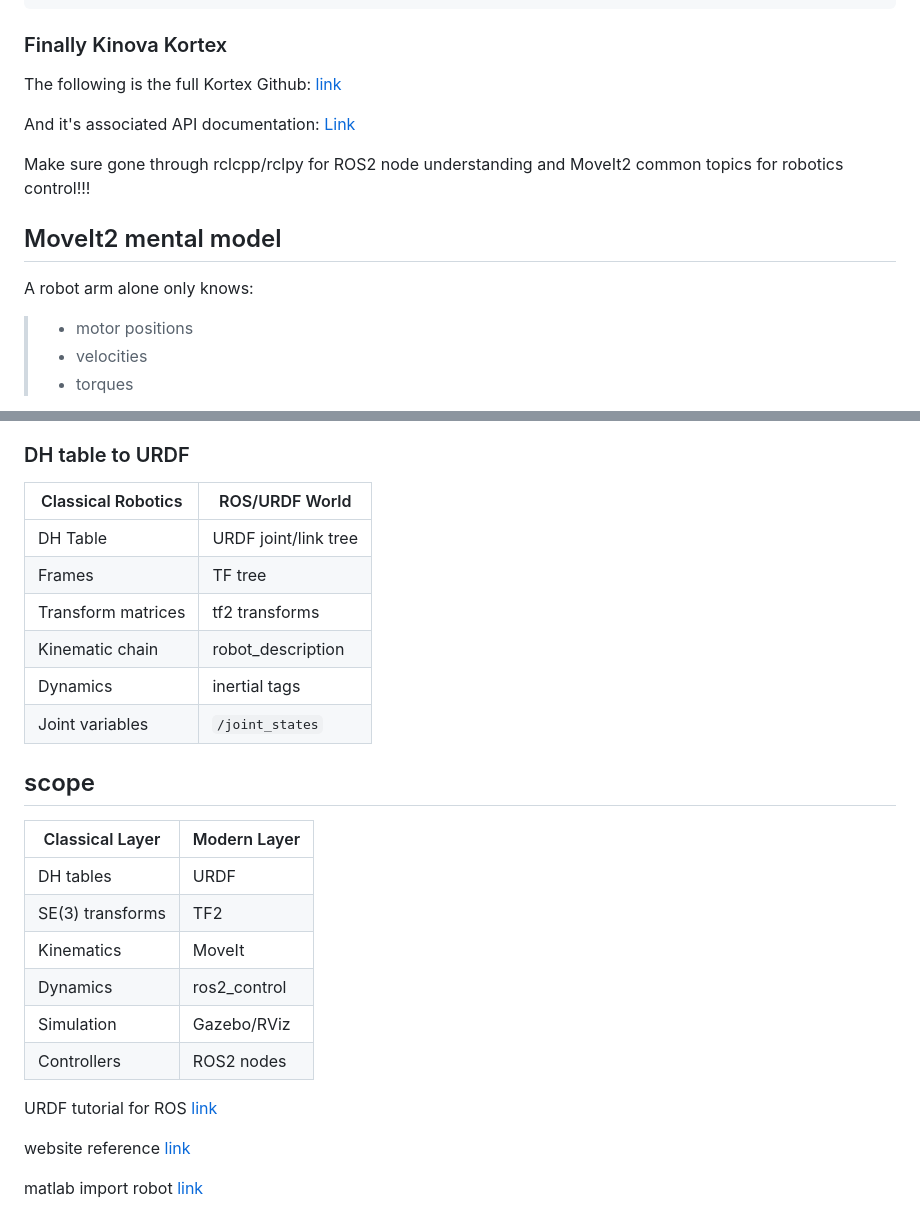
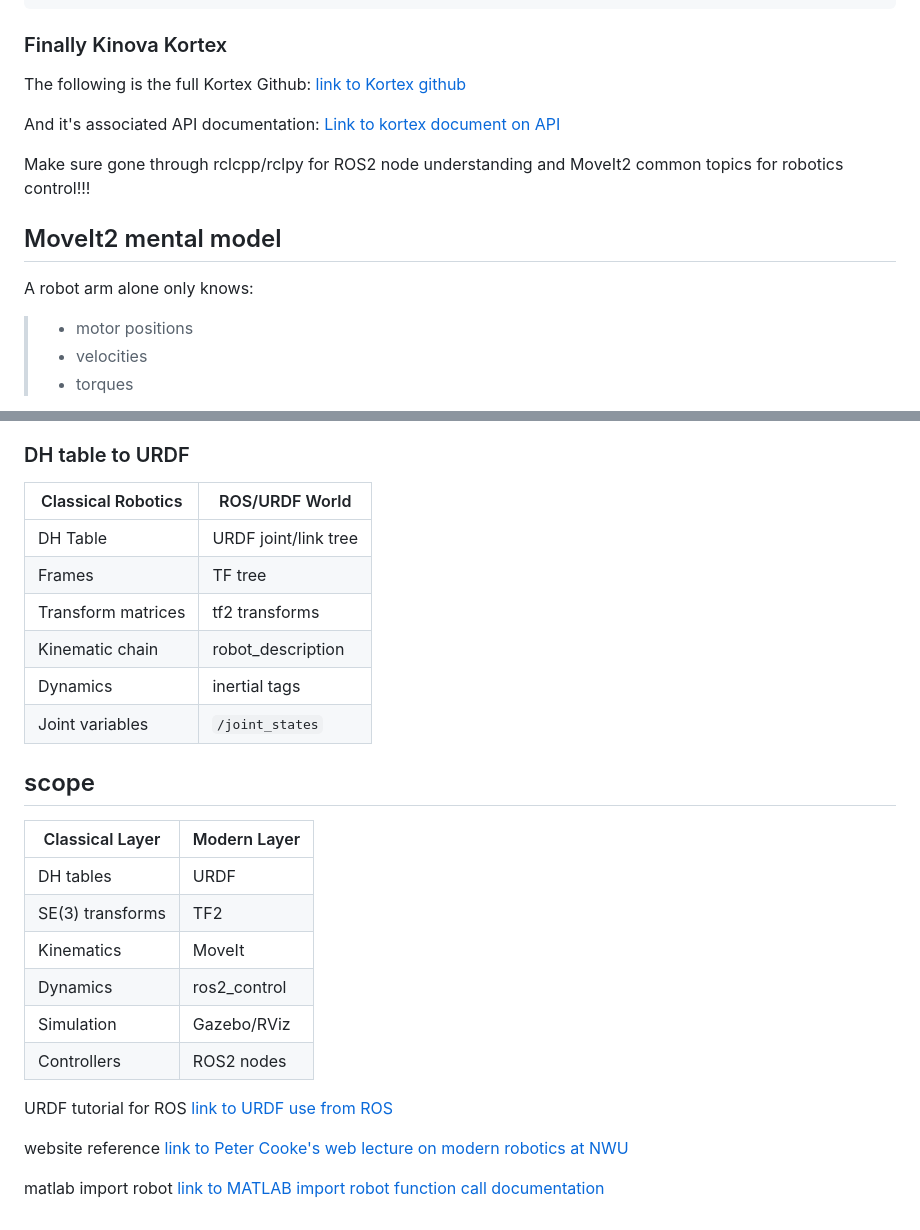
Before and after one commit to itsyuen/learning, a Markdown page: notes/ROS2_advanced_moveit_precursor.md, 2 parts joined by grey strips. Rendered like a GitHub page.

```diff
--- a/notes/ROS2_advanced_moveit_precursor.md
+++ b/notes/ROS2_advanced_moveit_precursor.md
@@ -93,15 +93,16 @@ planner
 
 ### Finally Kinova Kortex
 
-The following is the full Kortex Github: [link](https://github.com/Kinovarobotics/ros2_kortex?utm_source=chatgpt.com)
+The following is the full Kortex Github: [link to Kortex github](https://github.com/Kinovarobotics/ros2_kortex?utm_source=chatgpt.com)
 
-And it's associated API documentation: [Link](https://docs.kinovarobotics.com/?utm_source=chatgpt.com)
+And it's associated API documentation: [Link to kortex document on API](https://docs.kinovarobotics.com/?utm_source=chatgpt.com)
 
 Make sure gone through rclcpp/rclpy for ROS2 node understanding and MoveIt2 common topics for robotics control!!!
 
 ## MoveIt2 mental model
 
 A robot arm alone only knows:
+
 > - motor positions
 > - velocities
 > - torques
@@ -221,28 +222,28 @@ They are now all used across
 
 ### DH table to URDF
 
-| Classical Robotics | ROS/URDF World       |
-| ------------------ | -------------------- |
-| DH Table           | URDF joint/link tree |
-| Frames             | TF tree              |
-| Transform matrices | tf2 transforms       |
-| Kinematic chain    | robot_description    |
-| Dynamics           | inertial tags        |
-| Joint variables    | `/joint_states`      |
+Classical Robotics | ROS/URDF World
+------------------ | --------------------
+DH Table           | URDF joint/link tree
+Frames             | TF tree
+Transform matrices | tf2 transforms
+Kinematic chain    | robot_description
+Dynamics           | inertial tags
+Joint variables    | `/joint_states`
 
 ## scope
 
-| Classical Layer  | Modern Layer |
-| ---------------- | ------------ |
-| DH tables        | URDF         |
-| SE(3) transforms | TF2          |
-| Kinematics       | MoveIt       |
-| Dynamics         | ros2_control |
-| Simulation       | Gazebo/RViz  |
-| Controllers      | ROS2 nodes   |
+Classical Layer  | Modern Layer
+---------------- | ------------
+DH tables        | URDF
+SE(3) transforms | TF2
+Kinematics       | MoveIt
+Dynamics         | ros2_control
+Simulation       | Gazebo/RViz
+Controllers      | ROS2 nodes
 
-URDF tutorial for ROS [link](https://docs.ros.org/en/rolling/Tutorials/Intermediate/URDF/URDF-Main.html?utm_source=chatgpt.com)
+URDF tutorial for ROS [link to URDF use from ROS](https://docs.ros.org/en/rolling/Tutorials/Intermediate/URDF/URDF-Main.html?utm_source=chatgpt.com)
 
-website reference [link](https://modernrobotics.northwestern.edu/nu-gm-book-resource/foundations-of-robot-motion/)
+website reference [link to Peter Cooke's web lecture on modern robotics at NWU](https://modernrobotics.northwestern.edu/nu-gm-book-resource/foundations-of-robot-motion/)
 
-matlab import robot [link](https://www.mathworks.com/help/robotics/ref/importrobot.html?utm_source=chatgpt.com)
+matlab import robot [link to MATLAB import robot function call documentation](https://www.mathworks.com/help/robotics/ref/importrobot.html?utm_source=chatgpt.com)
```
Also changed, not shown: other parts of notes/ROS2_advanced_moveit_precursor.md (+53 -53 lines), notes/MATLAB_robotics_dynamics.md (added, +49 -0 lines), notes/basics_DDS_ROS2_topic.md (+1 -0 lines).
